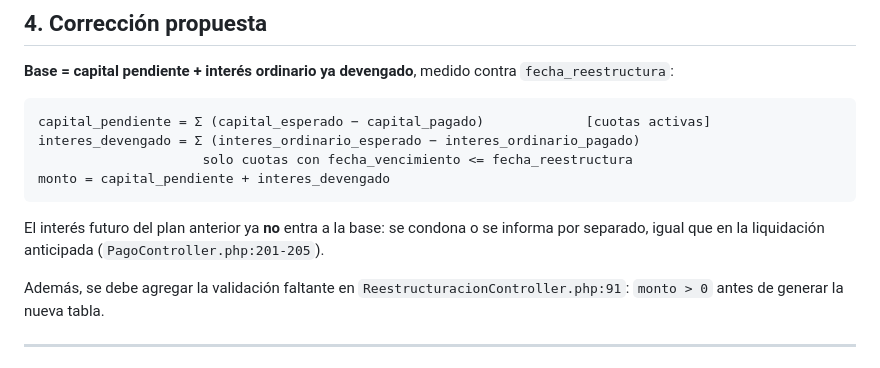
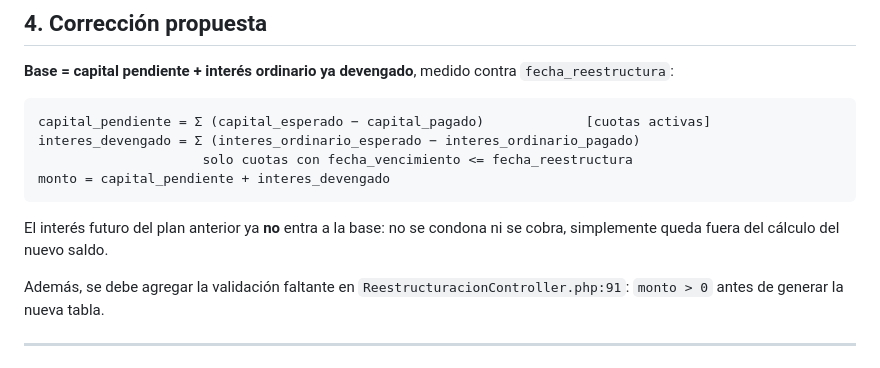
Before and after one commit to diegomtr8-art/iyem-crea, a Markdown page: docs/REESTRUCTURACION.md, the part around the change. Rendered like a GitHub page.

Commit message:
docs(reestructuracion): corregir redacción sobre el interés futuro

````diff
--- a/docs/REESTRUCTURACION.md
+++ b/docs/REESTRUCTURACION.md
@@ -147,8 +147,8 @@ interes_devengado = Σ (interes_ordinario_esperado − interes_ordinario_pagado)
 monto = capital_pendiente + interes_devengado
 ```
 
-El interés futuro del plan anterior ya **no** entra a la base: se condona o se informa por
-separado, igual que en la liquidación anticipada (`PagoController.php:201-205`).
+El interés futuro del plan anterior ya **no** entra a la base: no se condona ni se cobra,
+simplemente queda fuera del cálculo del nuevo saldo.
 
 Además, se debe agregar la validación faltante en `ReestructuracionController.php:91`:
 `monto > 0` antes de generar la nueva tabla.
````
